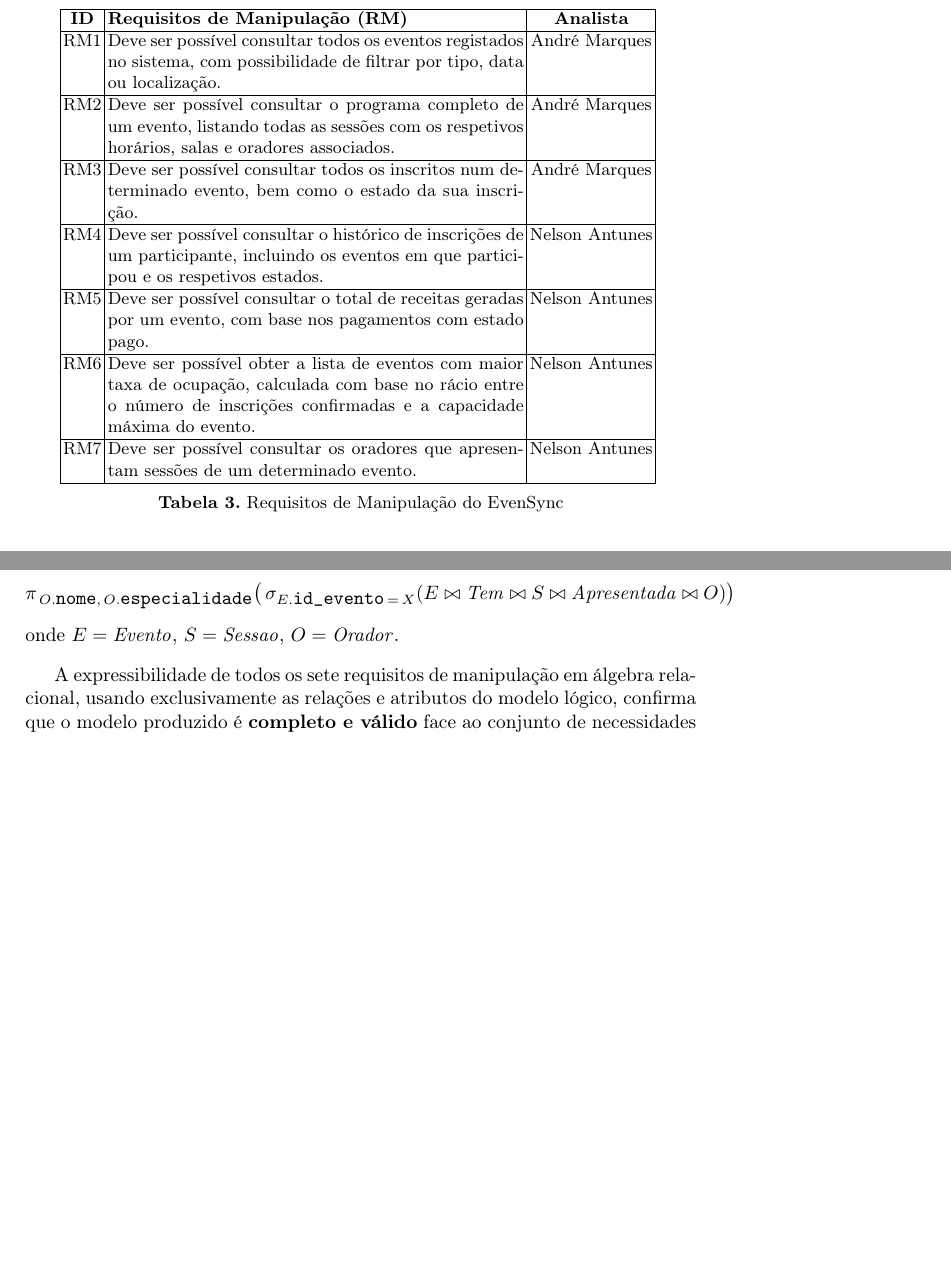
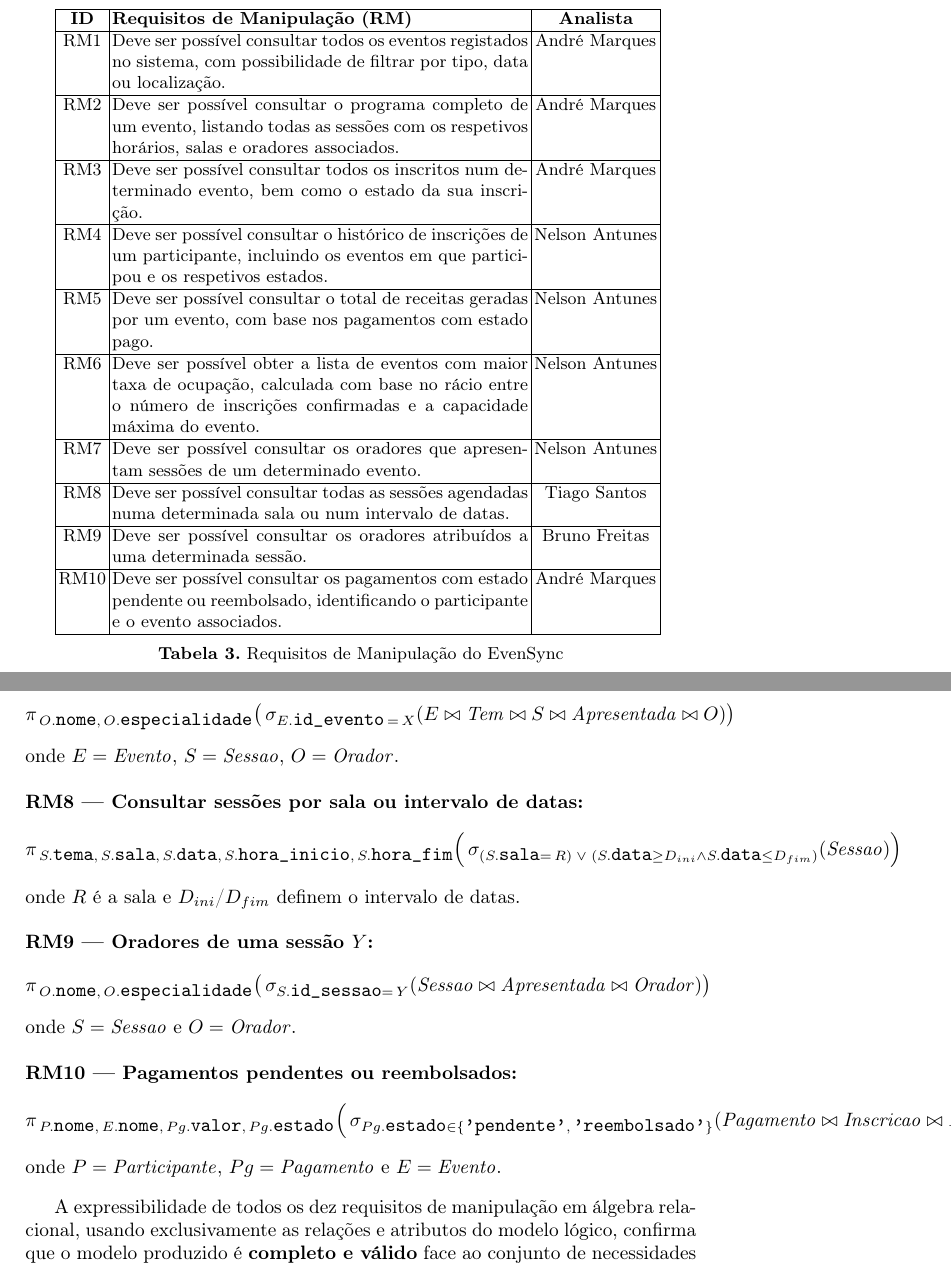
Before and after one commit to Brocasq6/Projeto_BD, a LaTeX paper (Relatório/relatório.tex): two parts of pages 13 and 46 of 46 before the commit and two parts of pages 13 and 47 of 48 after it, joined at a grey line, cut so that both start at the same text, the shorter picture padded with empty space. Compiled offline with pdfLaTeX.

Commit message:
adicionei mais requisitos de manipulaçao

```diff
--- a/Relatório/relatório.tex
+++ b/Relatório/relatório.tex
@@ -331,6 +331,9 @@
                 RM5 & Deve ser possível consultar o total de receitas geradas por um evento, com base nos pagamentos com estado pago. & Nelson Antunes \\ \hline
                 RM6 & Deve ser possível obter a lista de eventos com maior taxa de ocupação, calculada com base no rácio entre o número de inscrições confirmadas e a capacidade máxima do evento. & Nelson Antunes \\ \hline
                 RM7 & Deve ser possível consultar os oradores que apresentam sessões de um determinado evento. & Nelson Antunes \\ \hline
+                RM8 & Deve ser possível consultar todas as sessões agendadas numa determinada sala ou num intervalo de datas. & Tiago Santos \\ \hline
+                RM9 & Deve ser possível consultar os oradores atribuídos a uma determinada sessão. & Bruno Freitas \\ \hline
+                RM10 & Deve ser possível consultar os pagamentos com estado pendente ou reembolsado, identificando o participante e o evento associados. & André Marques \\ \hline
                 \end{tabular}
                 \vspace{0.2cm}
                 \caption{Requisitos de Manipulação do EvenSync} \label{tab:requisitos_rm}
@@ -1718,8 +1721,29 @@
                 \]
                 onde $E = \mathit{Evento}$, $S = \mathit{Sessao}$, $O = \mathit{Orador}$.
 
-                \vspace{0.3cm}
-                A expressibilidade de todos os sete requisitos de manipulação em álgebra
+                \vspace{0.4cm}
+                \noindent\textbf{RM8 — Consultar sessões por sala ou intervalo de datas:}
+                \[
+                \pi_{\,S.\texttt{tema},\,S.\texttt{sala},\,S.\texttt{data},\,S.\texttt{hora\_inicio},\,S.\texttt{hora\_fim}}\!\left(\,\sigma_{(S.\texttt{sala}=\,R)\;\vee\;(S.\texttt{data} \ge D_{ini} \wedge S.\texttt{data} \le D_{fim})}\!\left(\mathit{Sessao}\right)\right)
+                \]
+                onde $R$ é a sala e $D_{ini}$/$D_{fim}$ definem o intervalo de datas.
+
+                \vspace{0.4cm}
+                \noindent\textbf{RM9 — Oradores de uma sessão $Y$:}
+                \[
+                \pi_{\,O.\texttt{nome},\,O.\texttt{especialidade}}\!\left(\,\sigma_{S.\texttt{id\_sessao}=\,Y}\!\left(\mathit{Sessao} \bowtie \mathit{Apresentada} \bowtie \mathit{Orador}\right)\right)
+                \]
+                onde $S = \mathit{Sessao}$ e $O = \mathit{Orador}$.
+
+                \vspace{0.4cm}
+                \noindent\textbf{RM10 — Pagamentos pendentes ou reembolsados:}
+                \[
+                \pi_{\,P.\texttt{nome},\,E.\texttt{nome},\,Pg.\texttt{valor},\,Pg.\texttt{estado}}\!\left(\,\sigma_{Pg.\texttt{estado} \in \{\texttt{'pendente'},\,\texttt{'reembolsado'}\}}\!\left(\mathit{Pagamento} \bowtie \mathit{Inscricao} \bowtie \mathit{Participante} \bowtie \mathit{Evento}\right)\right)
+                \]
+                onde $P = \mathit{Participante}$, $Pg = \mathit{Pagamento}$ e $E = \mathit{Evento}$.
+
+                \vspace{0.3cm}
+                A expressibilidade de todos os dez requisitos de manipulação em álgebra
                 relacional, usando exclusivamente as relações e atributos do modelo lógico,
                 confirma que o modelo produzido é \textbf{completo e válido} face ao conjunto
                 de necessidades identificadas pelo utilizador.
```
Also changed, not shown: G16 BD2526.pdf (added), Relatório/relatório.pdf, Relatório/relatório.tex (16 more changed lines), 7 other files.
